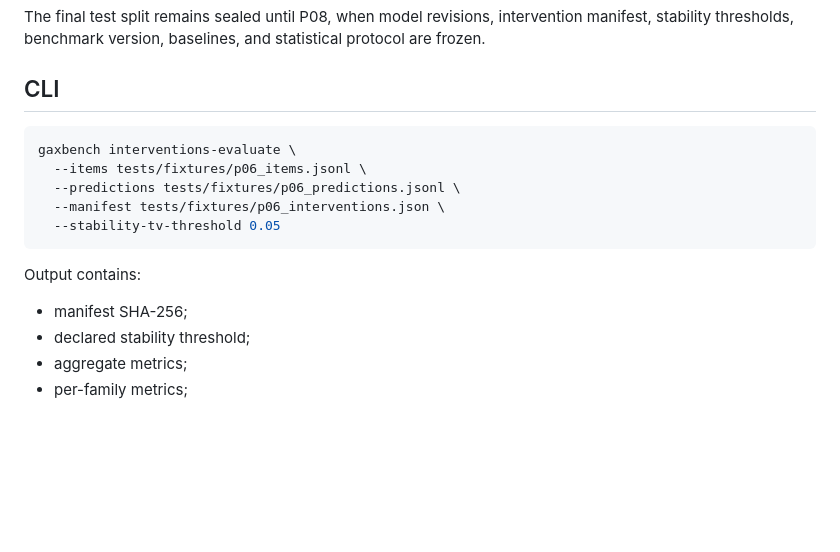
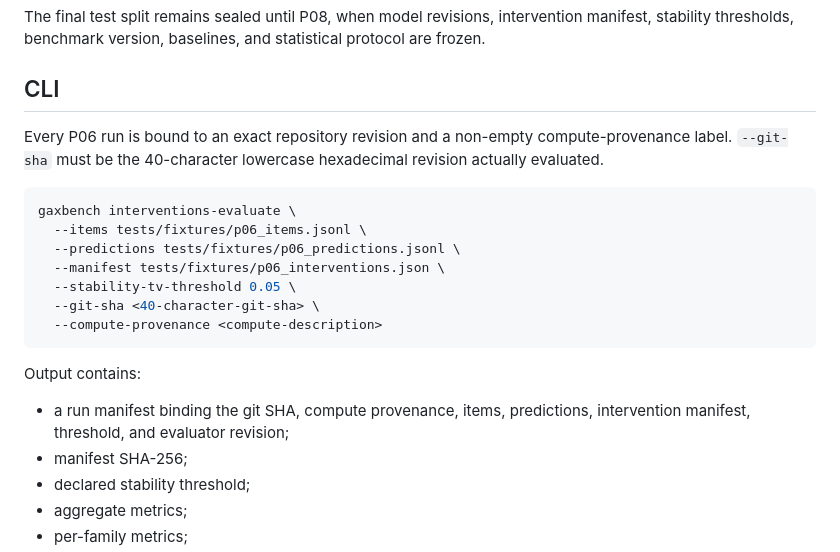
Before and after one commit to TheHalfMoon/Gax, a Markdown page: docs/research/P06_EVIDENCE_COUNTERFACTUALS.md, the part around the change. Rendered like a GitHub page; blank space fills up the shorter version.

Commit message:
Document P06 reproducibility CLI arguments

````diff
--- a/docs/research/P06_EVIDENCE_COUNTERFACTUALS.md
+++ b/docs/research/P06_EVIDENCE_COUNTERFACTUALS.md
@@ -128,16 +128,21 @@ The final test split remains sealed until P08, when model revisions, interventio
 
 ## CLI
 
+Every P06 run is bound to an exact repository revision and a non-empty compute-provenance label. `--git-sha` must be the 40-character lowercase hexadecimal revision actually evaluated.
+
 ```bash
 gaxbench interventions-evaluate \
   --items tests/fixtures/p06_items.jsonl \
   --predictions tests/fixtures/p06_predictions.jsonl \
   --manifest tests/fixtures/p06_interventions.json \
-  --stability-tv-threshold 0.05
+  --stability-tv-threshold 0.05 \
+  --git-sha <40-character-git-sha> \
+  --compute-provenance <compute-description>
 ```
 
 Output contains:
 
+- a run manifest binding the git SHA, compute provenance, items, predictions, intervention manifest, threshold, and evaluator revision;
 - manifest SHA-256;
 - declared stability threshold;
 - aggregate metrics;
````
